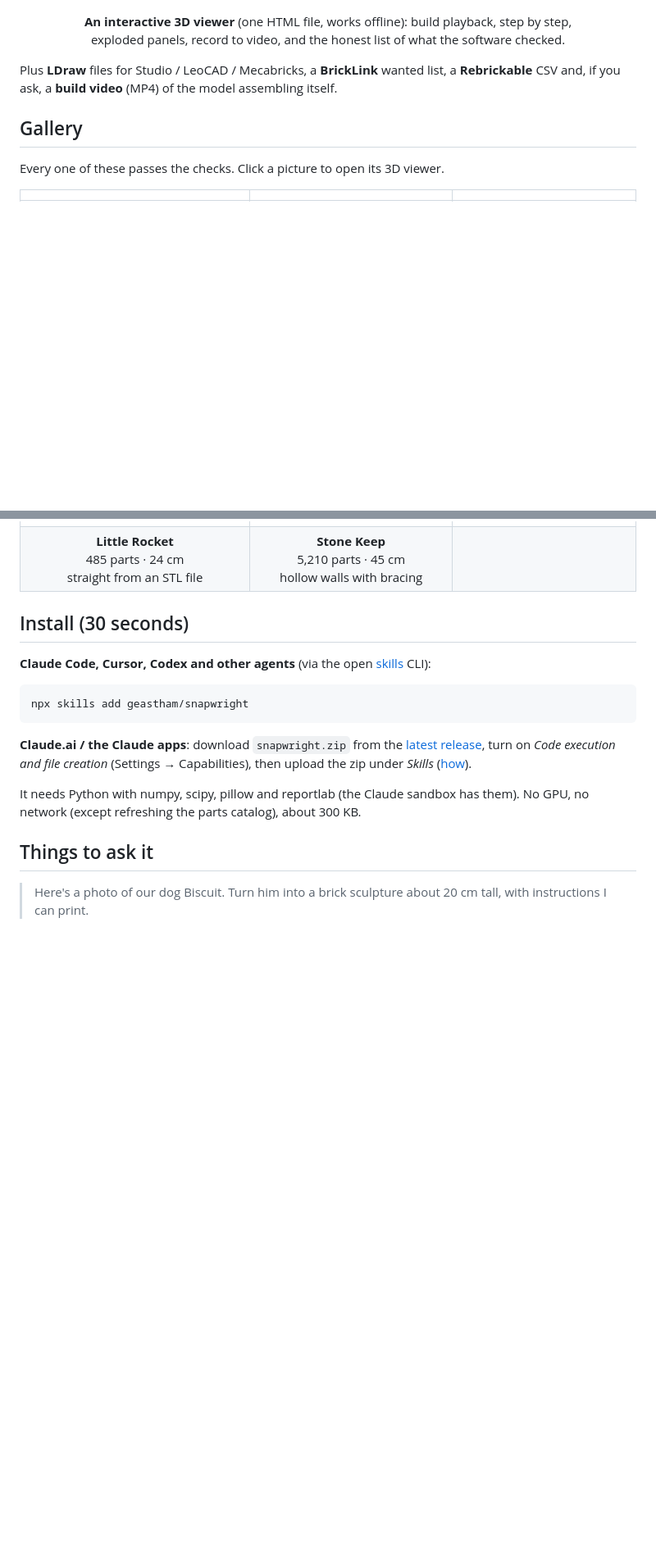
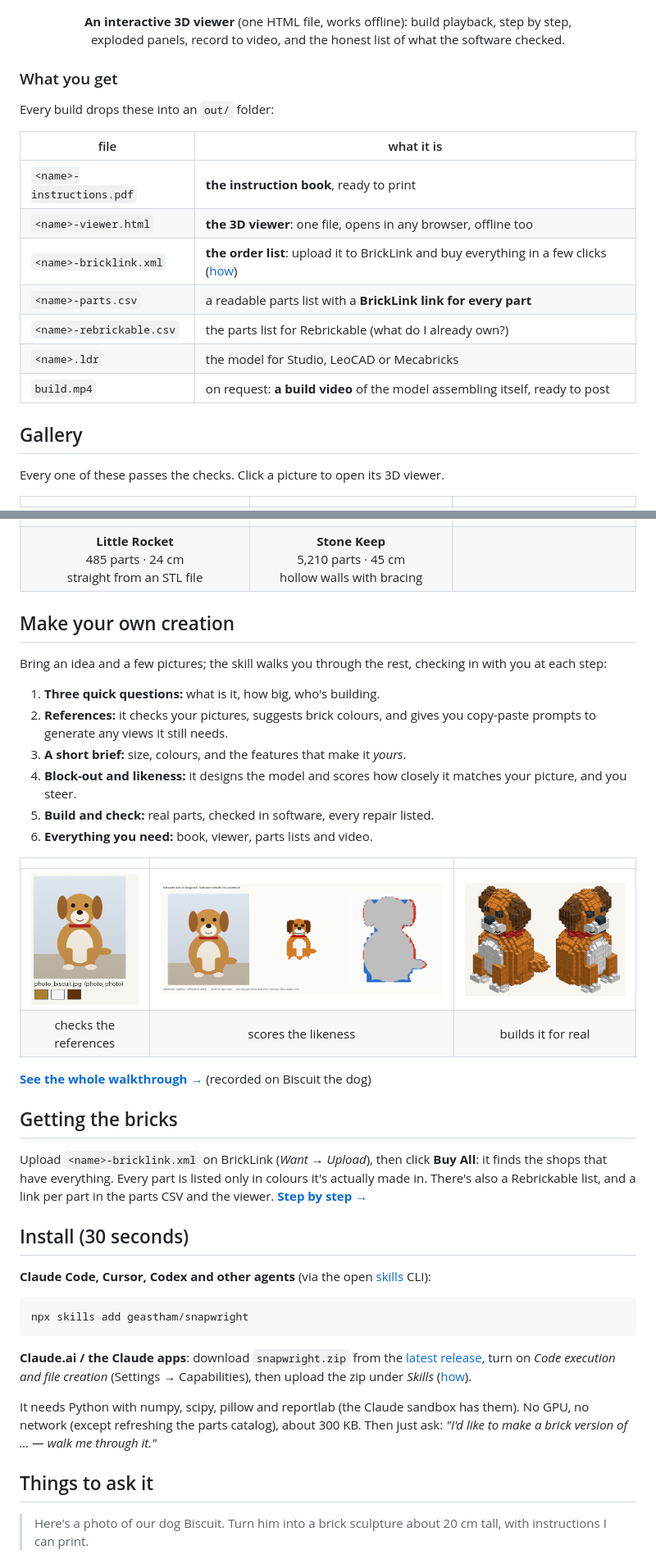
Before and after one commit to geastham/snapwright, a Markdown page: README.md, 2 parts joined by grey strips. Shown at 82% size. Rendered like a GitHub page; pictures changed too: docs/wizard/1-references.png (added), docs/wizard/3-likeness.png (added), docs/wizard/4-built.png (added); blank space fills up the shorter version.

```diff
--- a/README.md
+++ b/README.md
@@ -43,8 +43,19 @@ version of your dog, your house, a rocket you modelled, a sunset photo, and it:
 <p align="center"><b>An interactive 3D viewer</b> (one HTML file, works offline): build playback, step by step,<br>
 exploded panels, record to video, and the honest list of what the software checked.</p>
 
-Plus **LDraw** files for Studio / LeoCAD / Mecabricks, a **BrickLink** wanted list, a
-**Rebrickable** CSV and, if you ask, a **build video** (MP4) of the model assembling itself.
+### What you get
+
+Every build drops these into an `out/` folder:
+
+| file | what it is |
+|---|---|
+| `<name>-instructions.pdf` | **the instruction book**, ready to print |
+| `<name>-viewer.html` | **the 3D viewer**: one file, opens in any browser, offline too |
+| `<name>-bricklink.xml` | **the order list**: upload it to BrickLink and buy everything in a few clicks ([how](docs/ordering.md)) |
+| `<name>-parts.csv` | a readable parts list with a **BrickLink link for every part** |
+| `<name>-rebrickable.csv` | the parts list for Rebrickable (what do I already own?) |
+| `<name>.ldr` | the model for Studio, LeoCAD or Mecabricks |
+| `build.mp4` | on request: **a build video** of the model assembling itself, ready to post |
 
 ## Gallery
 
@@ -56,6 +67,34 @@ Every one of these passes the checks. Click a picture to open its 3D viewer.
 | **Lakeside Sail Tower**<br>3,115 parts · 43 cm<br>a lakefront diorama, from two photos | **Harbour Lighthouse**<br>1,808 parts · 33 cm<br>slopes and rounds on the tapers | **Signal Robot**<br>492 parts · 25 cm<br>face and chest built sideways |
 | [<img src="docs/gallery/little-rocket.png" height="230" alt="Little Rocket">](https://geastham.github.io/snapwright/gallery/little-rocket.html) | [<img src="docs/gallery/stone-keep.png" height="230" alt="Stone Keep">](https://geastham.github.io/snapwright/gallery/stone-keep.html) | |
 | **Little Rocket**<br>485 parts · 24 cm<br>straight from an STL file | **Stone Keep**<br>5,210 parts · 45 cm<br>hollow walls with bracing | |
+
+## Make your own creation
+
+Bring an idea and a few pictures; the skill walks you through the rest, checking in with you
+at each step:
+
+1. **Three quick questions:** what is it, how big, who's building.
+2. **References:** it checks your pictures, suggests brick colours, and gives you
+   copy-paste prompts to generate any views it still needs.
+3. **A short brief:** size, colours, and the features that make it *yours*.
+4. **Block-out and likeness:** it designs the model and scores how closely it matches your
+   picture, and you steer.
+5. **Build and check:** real parts, checked in software, every repair listed.
+6. **Everything you need:** book, viewer, parts lists and video.
+
+| | | |
+|:-:|:-:|:-:|
+| <img src="docs/wizard/1-references.png" height="200" alt="Checking the references"> | <img src="docs/wizard/3-likeness.png" height="200" alt="Scoring the likeness"> | <img src="docs/wizard/4-built.png" height="200" alt="The built model"> |
+| checks the references | scores the likeness | builds it for real |
+
+**[See the whole walkthrough →](docs/wizard.md)** (recorded on Biscuit the dog)
+
+## Getting the bricks
+
+Upload `<name>-bricklink.xml` on BrickLink (*Want → Upload*), then click **Buy All**: it
+finds the shops that have everything. Every part is listed only in colours it's actually
+made in. There's also a Rebrickable list, and a link per part in the parts CSV and the viewer.
+**[Step by step →](docs/ordering.md)**
 
 ## Install (30 seconds)
 
@@ -71,7 +110,8 @@ and file creation* (Settings → Capabilities), then upload the zip under *Skill
 ([how](https://support.claude.com/en/articles/12512180-use-skills-in-claude)).
 
 It needs Python with numpy, scipy, pillow and reportlab (the Claude sandbox has them). No
-GPU, no network (except refreshing the parts catalog), about 300 KB.
+GPU, no network (except refreshing the parts catalog), about 300 KB. Then just ask:
+*"I'd like to make a brick version of … — walk me through it."*
 
 ## Things to ask it
 
```
Also changed, not shown: docs/ordering.md (added, +52 -0 lines), docs/wizard.md (added, +112 -0 lines), skills/snapwright/SKILL.md (+21 -2 lines), docs/wizard/5-book.png (added), 8 other files.
